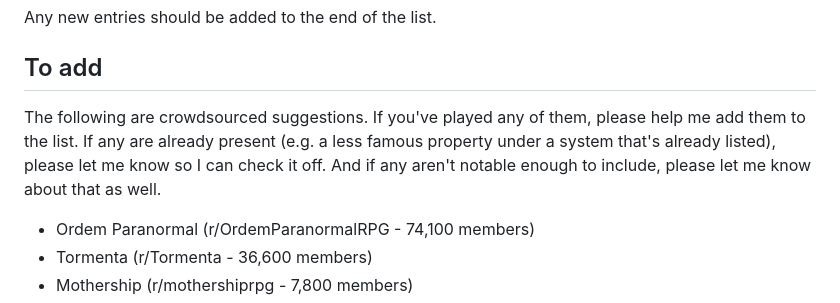
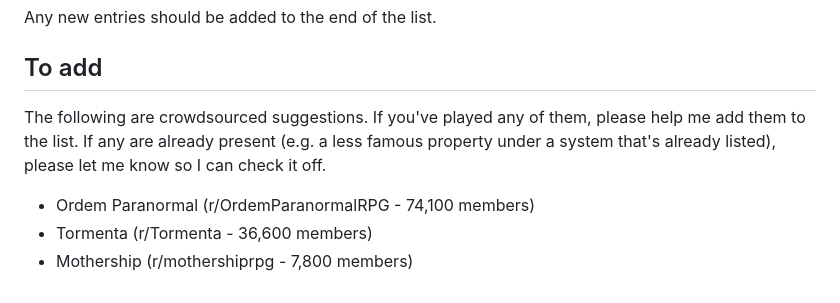
Before and after one commit to isaaclyman/ttrpg-guide, a Markdown page: README.md, the part around the change. Drawn GitHub-style.

Commit message:
Update description under 'To add'

```diff
--- a/README.md
+++ b/README.md
@@ -41,7 +41,7 @@ Any new entries should be added to the end of the list.
 
 ## To add
 
-The following are crowdsourced suggestions. If you've played any of them, please help me add them to the list. If any are already present (e.g. a less famous property under a system that's already listed), please let me know so I can check it off. And if any aren't notable enough to include, please let me know about that as well.
+The following are crowdsourced suggestions. If you've played any of them, please help me add them to the list. If any are already present (e.g. a less famous property under a system that's already listed), please let me know so I can check it off.
 
 - Ordem Paranormal (r/OrdemParanormalRPG - 74,100 members)
 - Tormenta (r/Tormenta - 36,600 members)
```
